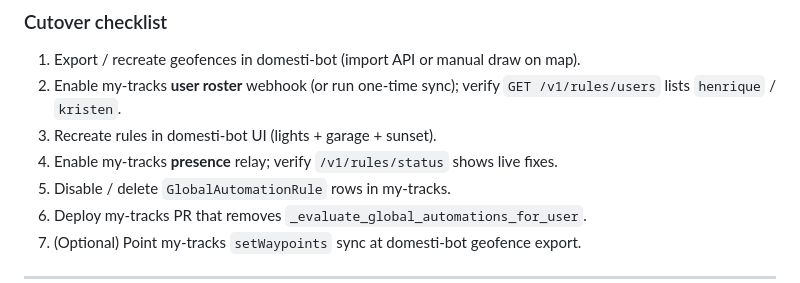
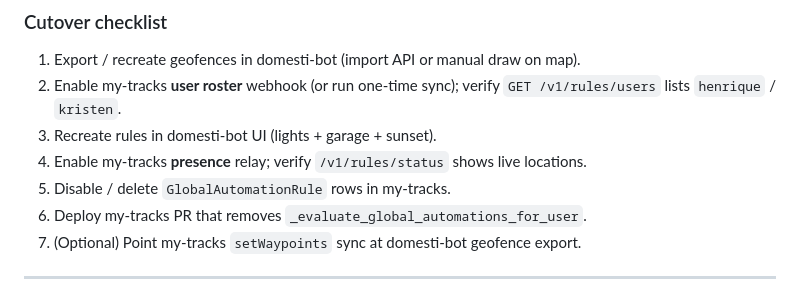
Before and after one commit to the-hcma/domesti-bot, a Markdown page: docs/RULE_ENGINE_PLAN.md, the part around the change. Rendered like a GitHub page.

```diff
--- a/docs/RULE_ENGINE_PLAN.md
+++ b/docs/RULE_ENGINE_PLAN.md
@@ -550,7 +550,7 @@ Geofence circles are configured **once** in domesti-bot (operator UI with map).
 1. Export / recreate geofences in domesti-bot (import API or manual draw on map).
 2. Enable my-tracks **user roster** webhook (or run one-time sync); verify `GET /v1/rules/users` lists `henrique` / `kristen`.
 3. Recreate rules in domesti-bot UI (lights + garage + sunset).
-4. Enable my-tracks **presence** relay; verify `/v1/rules/status` shows live fixes.
+4. Enable my-tracks **presence** relay; verify `/v1/rules/status` shows live locations.
 5. Disable / delete `GlobalAutomationRule` rows in my-tracks.
 6. Deploy my-tracks PR that removes `_evaluate_global_automations_for_user`.
 7. (Optional) Point my-tracks `setWaypoints` sync at domesti-bot geofence export.
```
Also changed, not shown: docs/MY_TRACKS_INTEGRATION_PLAN.md (+1 -1 lines).
